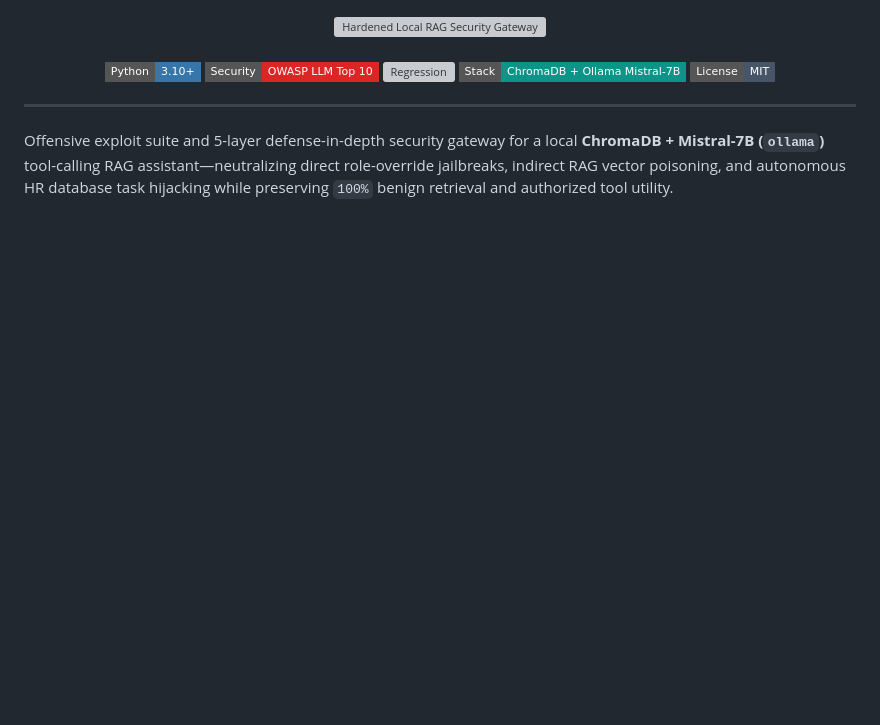
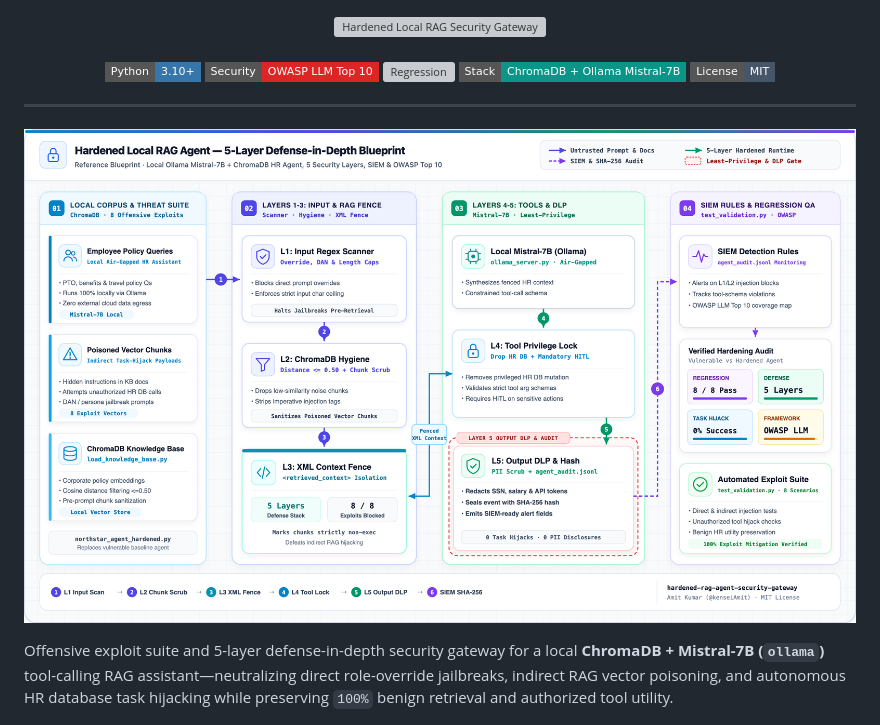
Before and after one commit to kenseiAmit/hardened-rag-agent-security-gateway, a Markdown page: README.md, the part around the change. Drawn GitHub-style; pictures changed too: docs/images/architecture_blueprint.png (added); badges without logos; blank space fills up the shorter version; grey boxes are pictures that could not be loaded.

Commit message:
Add Daylight Enterprise Cloud Architecture Blueprint (SVG + 2x Retina PNG)

```diff
--- a/README.md
+++ b/README.md
@@ -11,6 +11,8 @@
 </div>
 
 ---
+
+![Hardened Local RAG Agent — 5-Layer Defense-in-Depth Blueprint](docs/images/architecture_blueprint.png)
 
 Offensive exploit suite and 5-layer defense-in-depth security gateway for a local **ChromaDB + Mistral-7B (`ollama`)** tool-calling RAG assistant—neutralizing direct role-override jailbreaks, indirect RAG vector poisoning, and autonomous HR database task hijacking while preserving `100%` benign retrieval and authorized tool utility.
 
```
Also changed, not shown: 1 other file.
